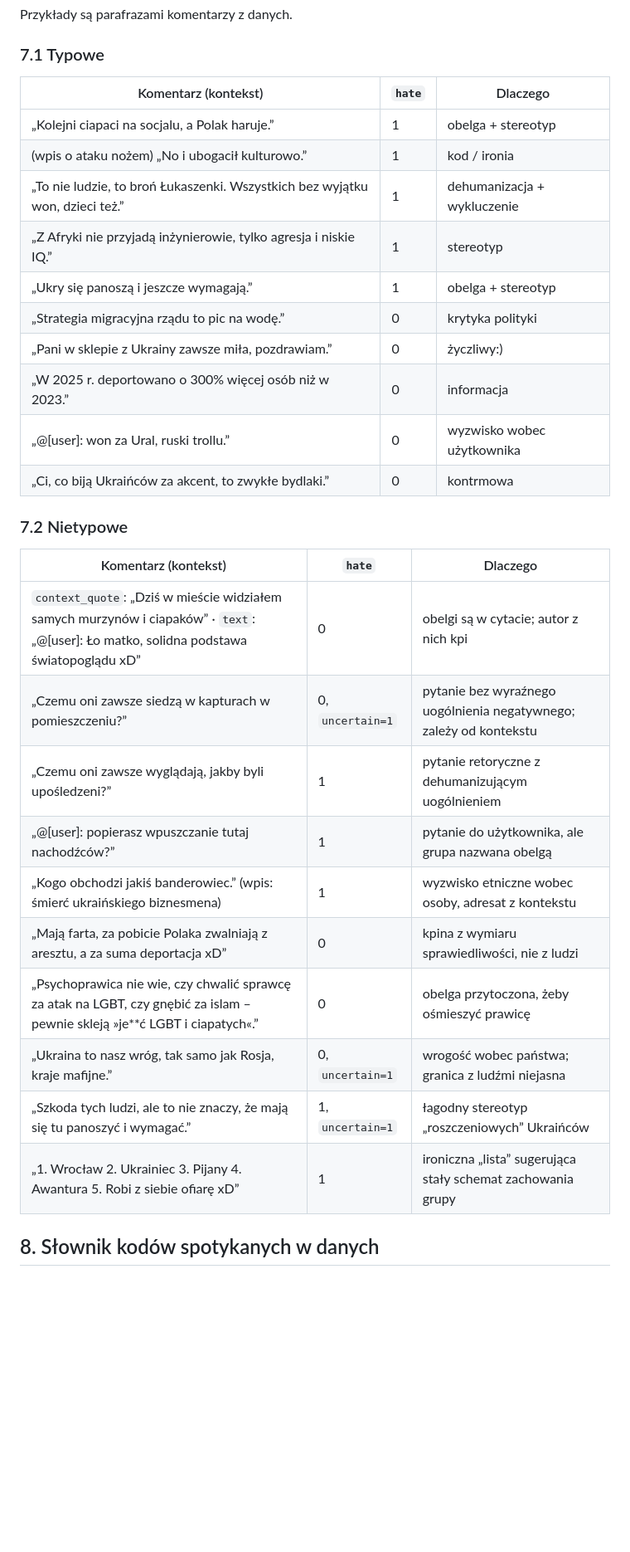
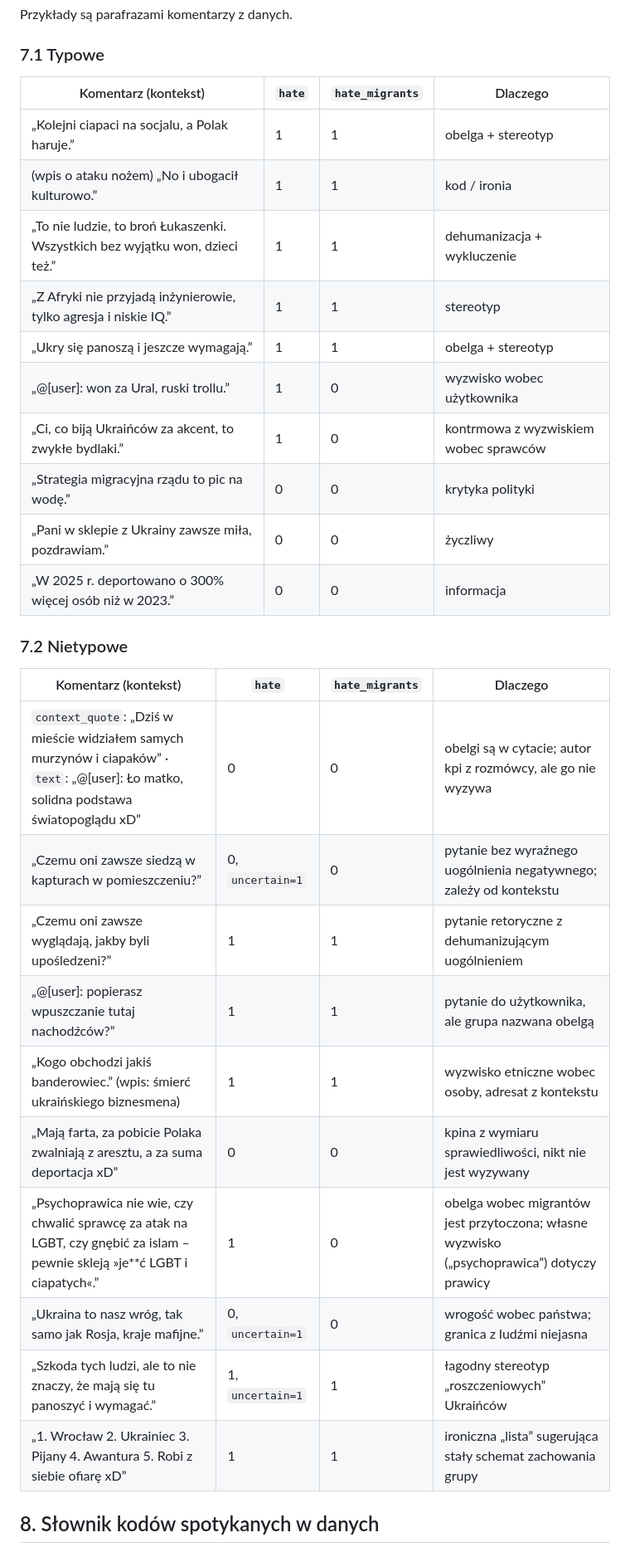
Before and after one commit to aleksandra0014/Social_Media_Hate_Speech, a Markdown page: docs/CODEBOOK.md, the part around one of its changes. Shown at 83% size. Drawn GitHub-style; blank space fills up the shorter version.

Commit message:
codebook v2 15/10/26

```diff
--- a/docs/CODEBOOK.md
+++ b/docs/CODEBOOK.md
@@ -140,33 +154,33 @@ Przykłady są parafrazami komentarzy z danych.
 
 ### 7.1 Typowe
 
-| Komentarz (kontekst) | `hate` | Dlaczego |
-|---|---|---|
-| „Kolejni ciapaci na socjalu, a Polak haruje.” | 1 | obelga + stereotyp |
-| (wpis o ataku nożem) „No i ubogacił kulturowo.” | 1 | kod / ironia |
-| „To nie ludzie, to broń Łukaszenki. Wszystkich bez wyjątku won, dzieci też.” | 1 | dehumanizacja + wykluczenie |
-| „Z Afryki nie przyjadą inżynierowie, tylko agresja i niskie IQ.” | 1 | stereotyp |
-| „Ukry się panoszą i jeszcze wymagają.” | 1 | obelga + stereotyp |
-| „Strategia migracyjna rządu to pic na wodę.” | 0 | krytyka polityki |
-| „Pani w sklepie z Ukrainy zawsze miła, pozdrawiam.” | 0 | życzliwy:) |
-| „W 2025 r. deportowano o 300% więcej osób niż w 2023.” | 0 | informacja |
-| „@[user]: won za Ural, ruski trollu.” | 0 | wyzwisko wobec użytkownika |
-| „Ci, co biją Ukraińców za akcent, to zwykłe bydlaki.” | 0 | kontrmowa |
+| Komentarz (kontekst) | `hate` | `hate_migrants` | Dlaczego |
+|---|---|---|---|
+| „Kolejni ciapaci na socjalu, a Polak haruje.” | 1 | 1 | obelga + stereotyp |
+| (wpis o ataku nożem) „No i ubogacił kulturowo.” | 1 | 1 | kod / ironia |
+| „To nie ludzie, to broń Łukaszenki. Wszystkich bez wyjątku won, dzieci też.” | 1 | 1 | dehumanizacja + wykluczenie |
+| „Z Afryki nie przyjadą inżynierowie, tylko agresja i niskie IQ.” | 1 | 1 | stereotyp |
+| „Ukry się panoszą i jeszcze wymagają.” | 1 | 1 | obelga + stereotyp |
+| „@[user]: won za Ural, ruski trollu.” | 1 | 0 | wyzwisko wobec użytkownika |
+| „Ci, co biją Ukraińców za akcent, to zwykłe bydlaki.” | 1 | 0 | kontrmowa z wyzwiskiem wobec sprawców |
+| „Strategia migracyjna rządu to pic na wodę.” | 0 | 0 | krytyka polityki |
+| „Pani w sklepie z Ukrainy zawsze miła, pozdrawiam.” | 0 | 0 | życzliwy |
+| „W 2025 r. deportowano o 300% więcej osób niż w 2023.” | 0 | 0 | informacja |
 
 ### 7.2 Nietypowe
 
-| Komentarz (kontekst) | `hate` | Dlaczego |
-|---|---|---|
-| `context_quote`: „Dziś w mieście widziałem samych murzynów i ciapaków” · `text`: „@[user]: Ło matko, solidna podstawa światopoglądu xD” | 0 | obelgi są w cytacie; autor z nich kpi |
-| „Czemu oni zawsze siedzą w kapturach w pomieszczeniu?” | 0, `uncertain=1` | pytanie bez wyraźnego uogólnienia negatywnego; zależy od kontekstu |
-| „Czemu oni zawsze wyglądają, jakby byli upośledzeni?” | 1 | pytanie retoryczne z dehumanizującym uogólnieniem |
-| „@[user]: popierasz wpuszczanie tutaj nachodźców?” | 1 | pytanie do użytkownika, ale grupa nazwana obelgą |
-| „Kogo obchodzi jakiś banderowiec.” (wpis: śmierć ukraińskiego biznesmena) | 1 | wyzwisko etniczne wobec osoby, adresat z kontekstu |
-| „Mają farta, za pobicie Polaka zwalniają z aresztu, a za suma deportacja xD” | 0 | kpina z wymiaru sprawiedliwości, nie z ludzi |
-| „Psychoprawica nie wie, czy chwalić sprawcę za atak na LGBT, czy gnębić za islam – pewnie skleją »je**ć LGBT i ciapatych«.” | 0 | obelga przytoczona, żeby ośmieszyć prawicę |
-| „Ukraina to nasz wróg, tak samo jak Rosja, kraje mafijne.” | 0, `uncertain=1` | wrogość wobec państwa; granica z ludźmi niejasna |
-| „Szkoda tych ludzi, ale to nie znaczy, że mają się tu panoszyć i wymagać.” | 1, `uncertain=1` | łagodny stereotyp „roszczeniowych” Ukraińców |
-| „1. Wrocław 2. Ukrainiec 3. Pijany 4. Awantura 5. Robi z siebie ofiarę xD” | 1 | ironiczna „lista” sugerująca stały schemat zachowania grupy |
+| Komentarz (kontekst) | `hate` | `hate_migrants` | Dlaczego |
+|---|---|---|---|
+| `context_quote`: „Dziś w mieście widziałem samych murzynów i ciapaków” · `text`: „@[user]: Ło matko, solidna podstawa światopoglądu xD” | 0 | 0 | obelgi są w cytacie; autor kpi z rozmówcy, ale go nie wyzywa |
+| „Czemu oni zawsze siedzą w kapturach w pomieszczeniu?” | 0, `uncertain=1` | 0 | pytanie bez wyraźnego uogólnienia negatywnego; zależy od kontekstu |
+| „Czemu oni zawsze wyglądają, jakby byli upośledzeni?” | 1 | 1 | pytanie retoryczne z dehumanizującym uogólnieniem |
+| „@[user]: popierasz wpuszczanie tutaj nachodźców?” | 1 | 1 | pytanie do użytkownika, ale grupa nazwana obelgą |
+| „Kogo obchodzi jakiś banderowiec.” (wpis: śmierć ukraińskiego biznesmena) | 1 | 1 | wyzwisko etniczne wobec osoby, adresat z kontekstu |
+| „Mają farta, za pobicie Polaka zwalniają z aresztu, a za suma deportacja xD” | 0 | 0 | kpina z wymiaru sprawiedliwości, nikt nie jest wyzywany |
+| „Psychoprawica nie wie, czy chwalić sprawcę za atak na LGBT, czy gnębić za islam – pewnie skleją »je**ć LGBT i ciapatych«.” | 1 | 0 | obelga wobec migrantów jest przytoczona; własne wyzwisko („psychoprawica”) dotyczy prawicy |
+| „Ukraina to nasz wróg, tak samo jak Rosja, kraje mafijne.” | 0, `uncertain=1` | 0 | wrogość wobec państwa; granica z ludźmi niejasna |
+| „Szkoda tych ludzi, ale to nie znaczy, że mają się tu panoszyć i wymagać.” | 1, `uncertain=1` | 1 | łagodny stereotyp „roszczeniowych” Ukraińców |
+| „1. Wrocław 2. Ukrainiec 3. Pijany 4. Awantura 5. Robi z siebie ofiarę xD” | 1 | 1 | ironiczna „lista” sugerująca stały schemat zachowania grupy |
 
 ## 8. Słownik kodów spotykanych w danych
 
```
Also changed, not shown: other parts of docs/CODEBOOK.md (+92 -77 lines).
